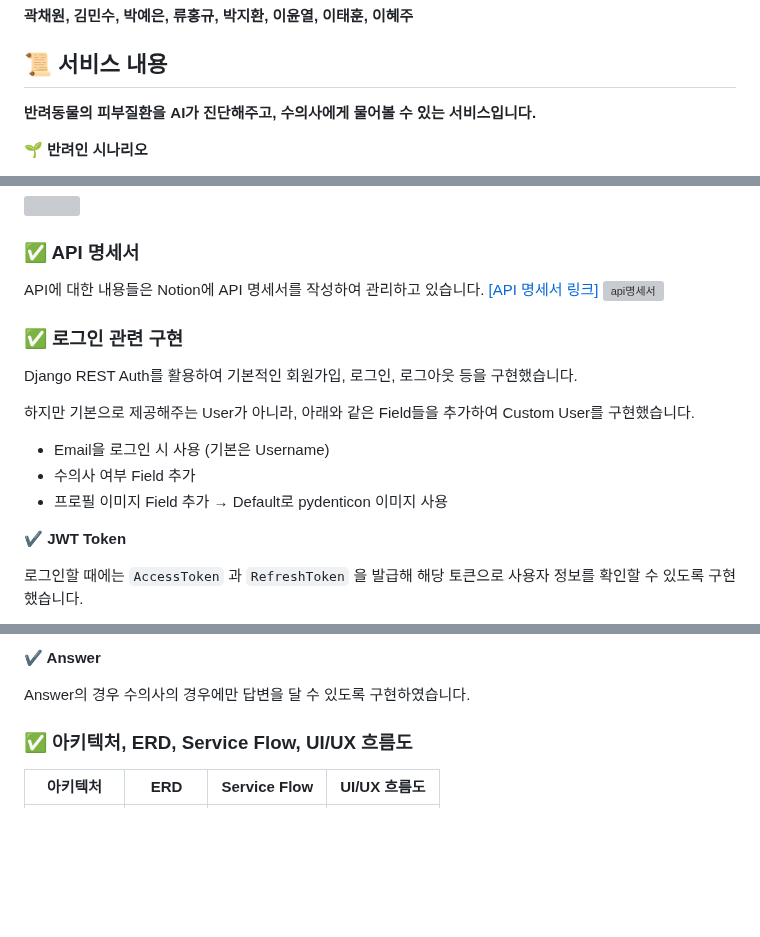
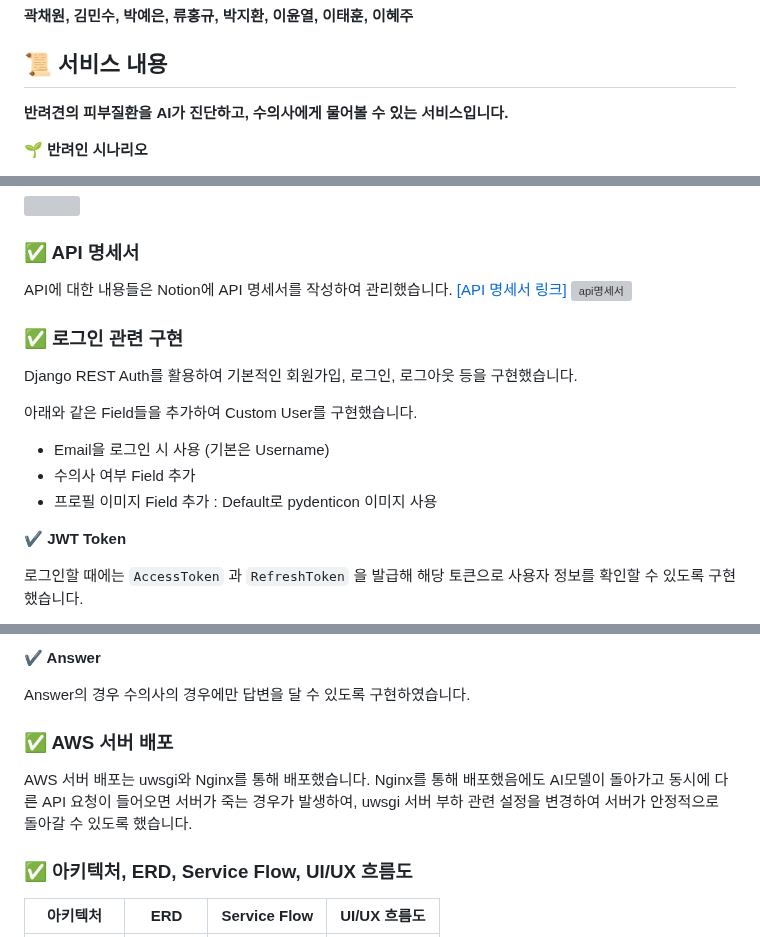
Before and after one commit to kimlohen/KT-AIVLE-BigProject, a Markdown page: readme.md, 3 parts joined by grey strips. GitHub-like rendering; blank space fills up the shorter version; grey boxes are pictures that could not be loaded.

```diff
--- a/readme.md
+++ b/readme.md
@@ -6,7 +6,7 @@
 
 ## 📜 서비스 내용
 
-**반려동물의 피부질환을 AI가 진단해주고, 수의사에게 물어볼 수 있는 서비스입니다.**
+**반려견의 피부질환을 AI가 진단하고, 수의사에게 물어볼 수 있는 서비스입니다.**
 
 🌱 **반려인 시나리오**
 
@@ -54,18 +54,18 @@ DB는 **MySQL**을 사용했고, API 서버는 **NGINX**로 배포 하였습니
 
 ### ✅ API 명세서
 
-API에 대한 내용들은 Notion에 API 명세서를 작성하여 관리하고 있습니다. [[API 명세서 링크]](https://www.notion.so/957e66a93eee468b9ad01613f041ea0a?pvs=21)
+API에 대한 내용들은 Notion에 API 명세서를 작성하여 관리했습니다. [[API 명세서 링크]](https://www.notion.so/957e66a93eee468b9ad01613f041ea0a?pvs=21)
 ![api명세서](https://github.com/AIVLE-School-Third-Big-Project/Team11-Project/assets/76936390/c3a723da-e594-43db-ada2-b922289de0e4)
 
 ### ✅ 로그인 관련 구현
 
 Django REST Auth를 활용하여 기본적인 회원가입, 로그인, 로그아웃 등을 구현했습니다.
 
-하지만 기본으로 제공해주는 User가 아니라, 아래와 같은 Field들을 추가하여 Custom User를 구현했습니다.
+아래와 같은 Field들을 추가하여 Custom User를 구현했습니다.
 
 - Email을 로그인 시 사용 (기본은 Username)
 - 수의사 여부 Field 추가
-- 프로필 이미지 Field 추가 → Default로 pydenticon 이미지 사용
+- 프로필 이미지 Field 추가 : Default로 pydenticon 이미지 사용
 
 ✔️ **JWT Token**
 
@@ -109,6 +109,11 @@ Question의 경우 마찬가지로 PictureID를 외래키로 가지기 때문에
 **✔ Answer**
 
 Answer의 경우 수의사의 경우에만 답변을 달 수 있도록 구현하였습니다.
+
+### ✅ AWS 서버 배포
+
+AWS 서버 배포는 uwsgi와 Nginx를 통해 배포했습니다. Nginx를 통해 배포했음에도 AI모델이 돌아가고 동시에 다른 API 요청이 들어오면 서버가 죽는 경우가 발생하여, uwsgi 서버 부하 관련 설정을 변경하여 서버가 안정적으로 돌아갈 수 있도록 했습니다.
+
 
 ### ✅ 아키텍처, ERD, Service Flow, UI/UX 흐름도
 
```
Also changed, not shown: other parts of readme.md (+1 -1 lines).
